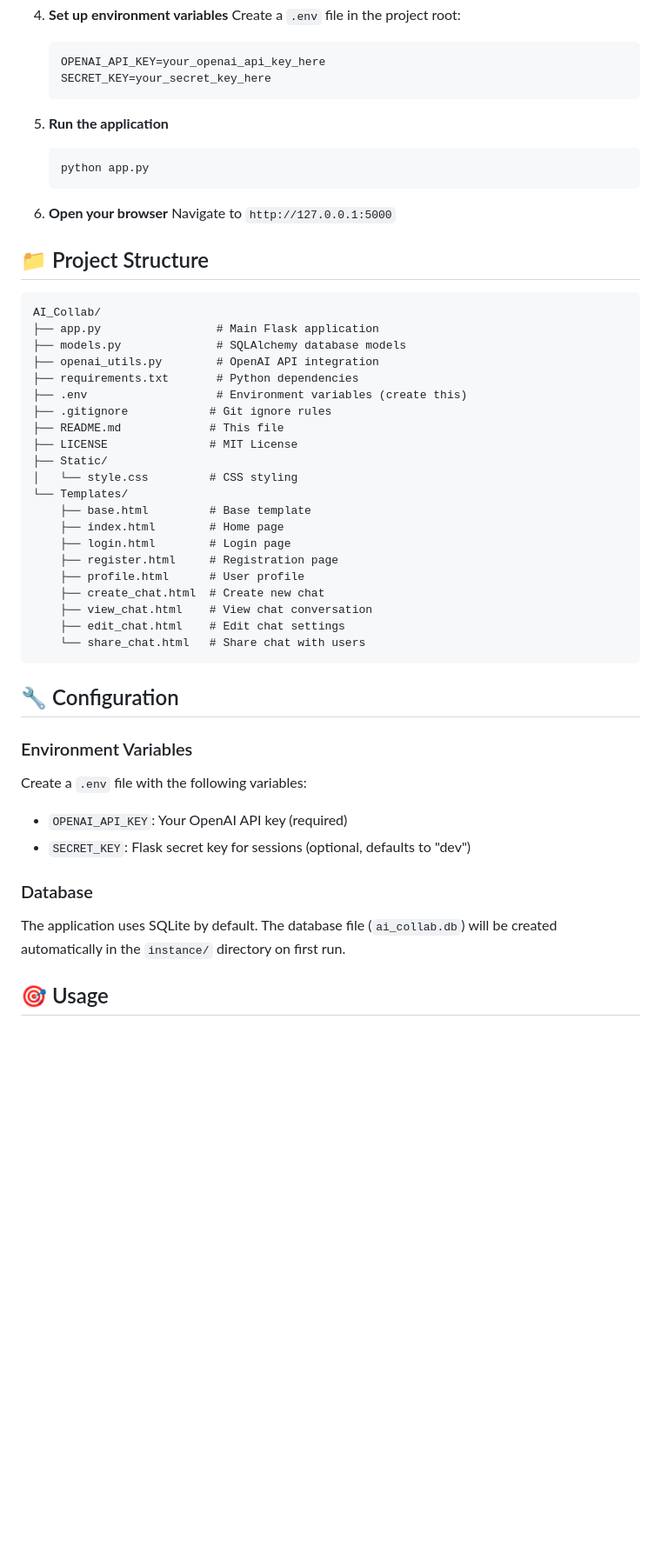
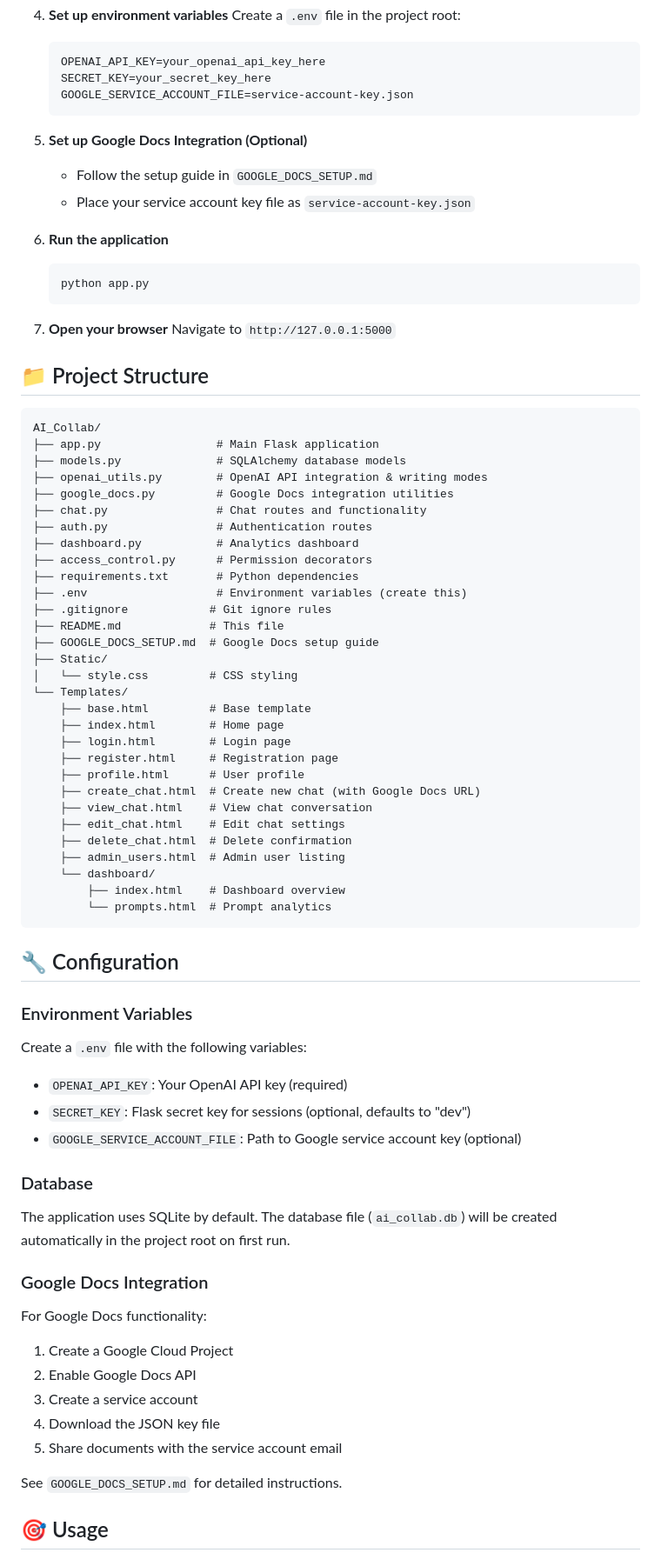
Before and after one commit to writeian/Collab.AI, a Markdown page: README.md, the part around the change printed below. Shown: that part at 87% size. Rendered like a GitHub page; blank space fills up the shorter version.

````diff
--- a/README.md
+++ b/README.md
@@ -47,14 +64,19 @@ A modern, multi-user AI chat application built with Flask, SQLAlchemy, and OpenA
    ```env
    OPENAI_API_KEY=your_openai_api_key_here
    SECRET_KEY=your_secret_key_here
+   GOOGLE_SERVICE_ACCOUNT_FILE=service-account-key.json
    ```
 
-5. **Run the application**
+5. **Set up Google Docs Integration (Optional)**
+   - Follow the setup guide in `GOOGLE_DOCS_SETUP.md`
+   - Place your service account key file as `service-account-key.json`
+
+6. **Run the application**
    ```bash
    python app.py
    ```
 
-6. **Open your browser**
+7. **Open your browser**
    Navigate to `http://127.0.0.1:5000`
 
 ## 📁 Project Structure
@@ -63,12 +85,17 @@ A modern, multi-user AI chat application built with Flask, SQLAlchemy, and OpenA
 AI_Collab/
 ├── app.py                 # Main Flask application
 ├── models.py              # SQLAlchemy database models
-├── openai_utils.py        # OpenAI API integration
+├── openai_utils.py        # OpenAI API integration & writing modes
+├── google_docs.py         # Google Docs integration utilities
+├── chat.py                # Chat routes and functionality
+├── auth.py                # Authentication routes
+├── dashboard.py           # Analytics dashboard
+├── access_control.py      # Permission decorators
 ├── requirements.txt       # Python dependencies
 ├── .env                   # Environment variables (create this)
 ├── .gitignore            # Git ignore rules
 ├── README.md             # This file
-├── LICENSE               # MIT License
+├── GOOGLE_DOCS_SETUP.md  # Google Docs setup guide
 ├── Static/
 │   └── style.css         # CSS styling
 └── Templates/
@@ -77,10 +104,14 @@ AI_Collab/
     ├── login.html        # Login page
     ├── register.html     # Registration page
     ├── profile.html      # User profile
-    ├── create_chat.html  # Create new chat
+    ├── create_chat.html  # Create new chat (with Google Docs URL)
     ├── view_chat.html    # View chat conversation
     ├── edit_chat.html    # Edit chat settings
-    └── share_chat.html   # Share chat with users
+    ├── delete_chat.html  # Delete confirmation
+    ├── admin_users.html  # Admin user listing
+    └── dashboard/
+        ├── index.html    # Dashboard overview
+        └── prompts.html  # Prompt analytics
 ```
 
 ## 🔧 Configuration
@@ -91,10 +122,22 @@ Create a `.env` file with the following variables:
 
 - `OPENAI_API_KEY`: Your OpenAI API key (required)
 - `SECRET_KEY`: Flask secret key for sessions (optional, defaults to "dev")
+- `GOOGLE_SERVICE_ACCOUNT_FILE`: Path to Google service account key (optional)
 
 ### Database
 
-The application uses SQLite by default. The database file (`ai_collab.db`) will be created automatically in the `instance/` directory on first run.
+The application uses SQLite by default. The database file (`ai_collab.db`) will be created automatically in the project root on first run.
+
+### Google Docs Integration
+
+For Google Docs functionality:
+1. Create a Google Cloud Project
+2. Enable Google Docs API
+3. Create a service account
+4. Download the JSON key file
+5. Share documents with the service account email
+
+See `GOOGLE_DOCS_SETUP.md` for detailed instructions.
 
 ## 🎯 Usage
 
````
Also changed, not shown: other parts of README.md (+60 -13 lines).
